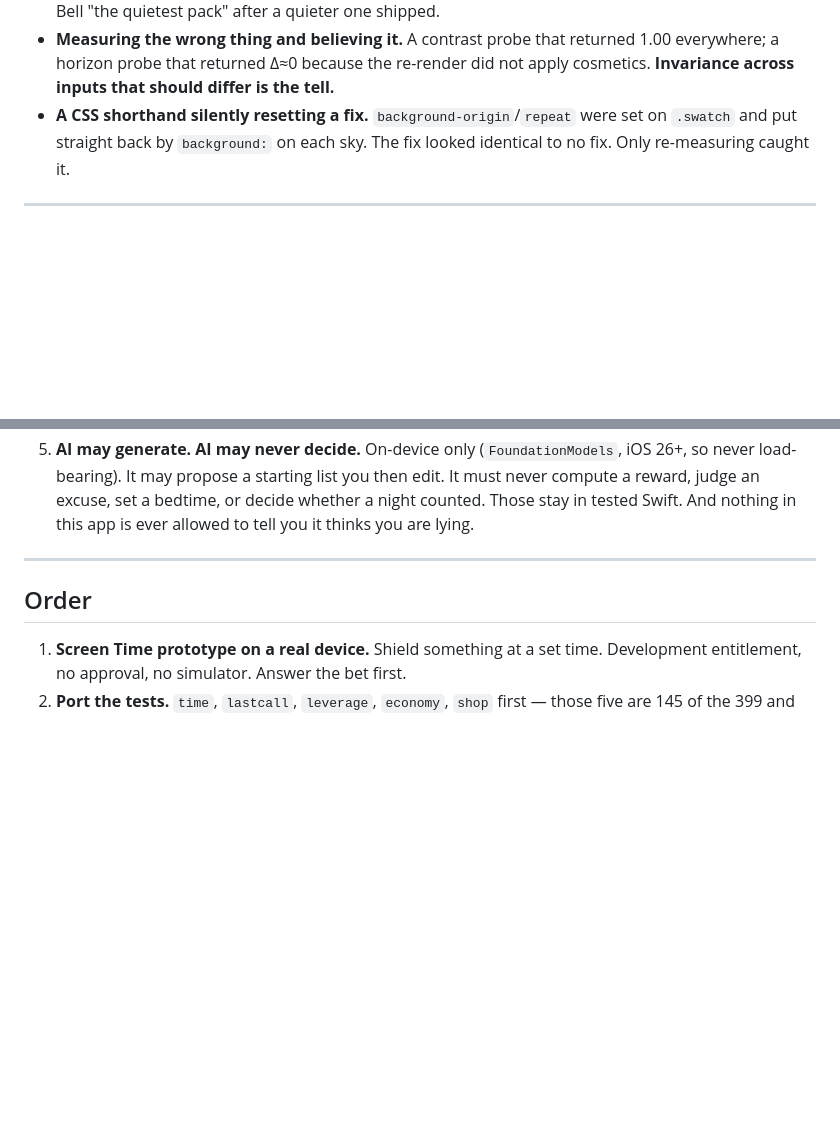
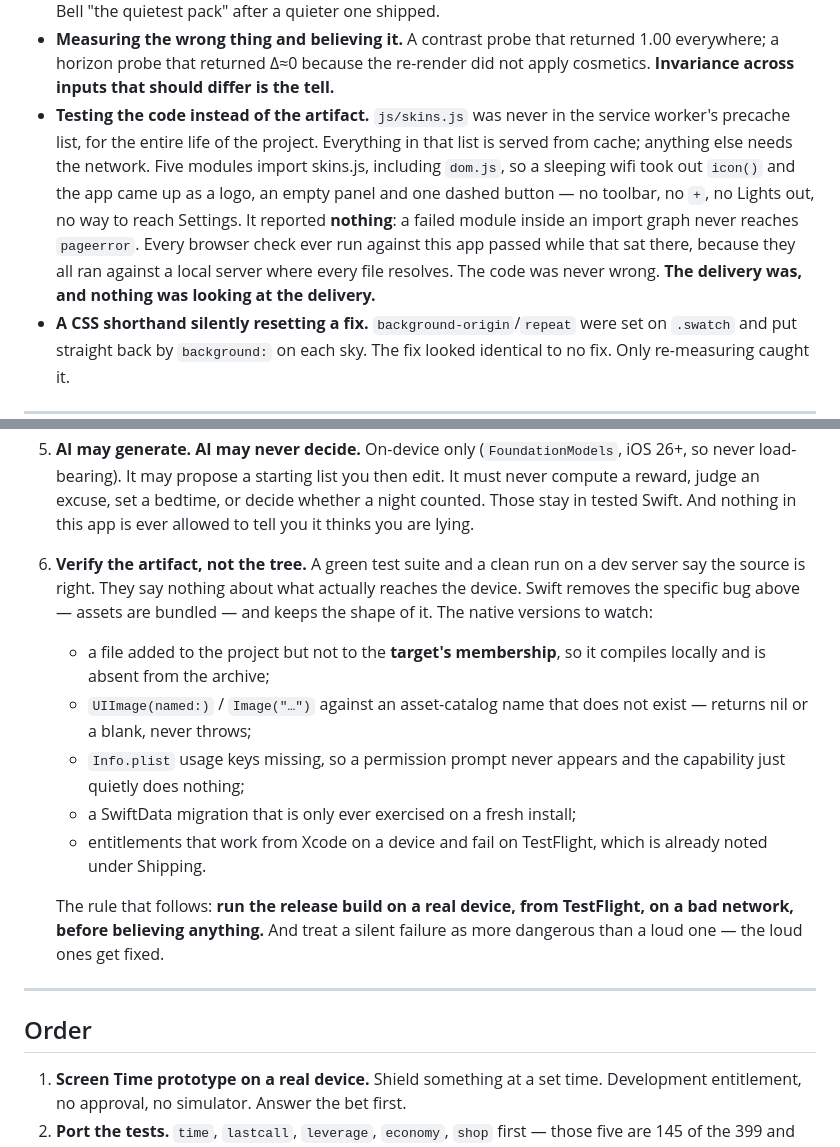
Before and after one commit to AsherMosseri/NightRise, a Markdown page: PORT.md, 2 parts joined by grey strips. GitHub-like rendering; blank space fills up the shorter version.

Commit message:
PORT.md: verify the artifact, not the tree
The skins.js precache bug is worth carrying across, because the specific
fault dies with the web app and the habit that hid it does not.

The code was never wrong. Every browser check ever run against this app
passed, because they all ran against a local server where every file
resolves. What was wrong was the delivery, and nothing was looking at the
delivery. It also reported nothing — a failed module inside an import graph
never reaches `pageerror` — so the only signal was a screenshot from a
phone.

Swift removes the specific bug, since assets are bundled, and keeps the
shape of it. Recorded as a sixth principle with the native versions to
watch: a file in the project but not in the target's membership, an
asset-catalog name that resolves to nil rather than throwing, missing
Info.plist usage keys so a permission prompt silently never appears, a
SwiftData migration only ever run on a fresh install, and entitlements that
work from Xcode and fail on TestFlight.

The rule: run the release build on a real device, from TestFlight, on a bad
network, before believing anything. And treat a silent failure as more
dangerous than a loud one, because the loud ones get fixed.

400 tests, all passing.

```diff
--- a/PORT.md
+++ b/PORT.md
@@ -220,6 +220,16 @@ Each of these shipped, was found by measurement, and has a test holding it down.
 - **Measuring the wrong thing and believing it.** A contrast probe that returned
   1.00 everywhere; a horizon probe that returned Δ≈0 because the re-render did not
   apply cosmetics. **Invariance across inputs that should differ is the tell.**
+- **Testing the code instead of the artifact.** `js/skins.js` was never in the
+  service worker's precache list, for the entire life of the project. Everything
+  in that list is served from cache; anything else needs the network. Five
+  modules import skins.js, including `dom.js`, so a sleeping wifi took out
+  `icon()` and the app came up as a logo, an empty panel and one dashed button —
+  no toolbar, no `+`, no Lights out, no way to reach Settings. It reported
+  **nothing**: a failed module inside an import graph never reaches `pageerror`.
+  Every browser check ever run against this app passed while that sat there,
+  because they all ran against a local server where every file resolves. The code
+  was never wrong. **The delivery was, and nothing was looking at the delivery.**
 - **A CSS shorthand silently resetting a fix.** `background-origin`/`repeat` were
   set on `.swatch` and put straight back by `background:` on each sky. The fix
   looked identical to no fix. Only re-measuring caught it.
@@ -242,6 +252,23 @@ Each of these shipped, was found by measurement, and has a test holding it down.
    It must never compute a reward, judge an excuse, set a bedtime, or decide whether
    a night counted. Those stay in tested Swift. And nothing in this app is ever
    allowed to tell you it thinks you are lying.
+6. **Verify the artifact, not the tree.** A green test suite and a clean run on
+   a dev server say the source is right. They say nothing about what actually
+   reaches the device. Swift removes the specific bug above — assets are bundled
+   — and keeps the shape of it. The native versions to watch:
+   - a file added to the project but not to the **target's membership**, so it
+     compiles locally and is absent from the archive;
+   - `UIImage(named:)` / `Image("…")` against an asset-catalog name that does not
+     exist — returns nil or a blank, never throws;
+   - `Info.plist` usage keys missing, so a permission prompt never appears and
+     the capability just quietly does nothing;
+   - a SwiftData migration that is only ever exercised on a fresh install;
+   - entitlements that work from Xcode on a device and fail on TestFlight,
+     which is already noted under Shipping.
+
+   The rule that follows: **run the release build on a real device, from
+   TestFlight, on a bad network, before believing anything.** And treat a
+   silent failure as more dangerous than a loud one — the loud ones get fixed.
 
 ---
 
```
